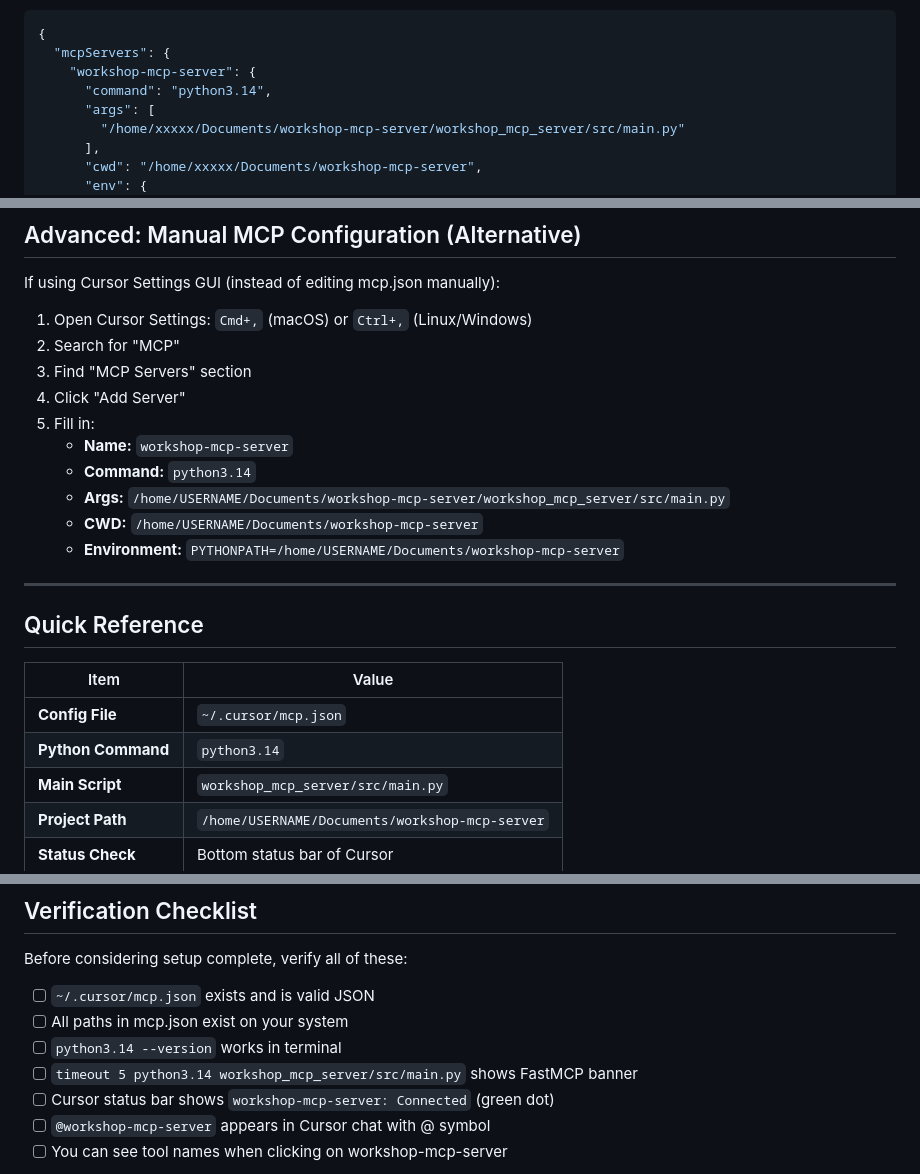
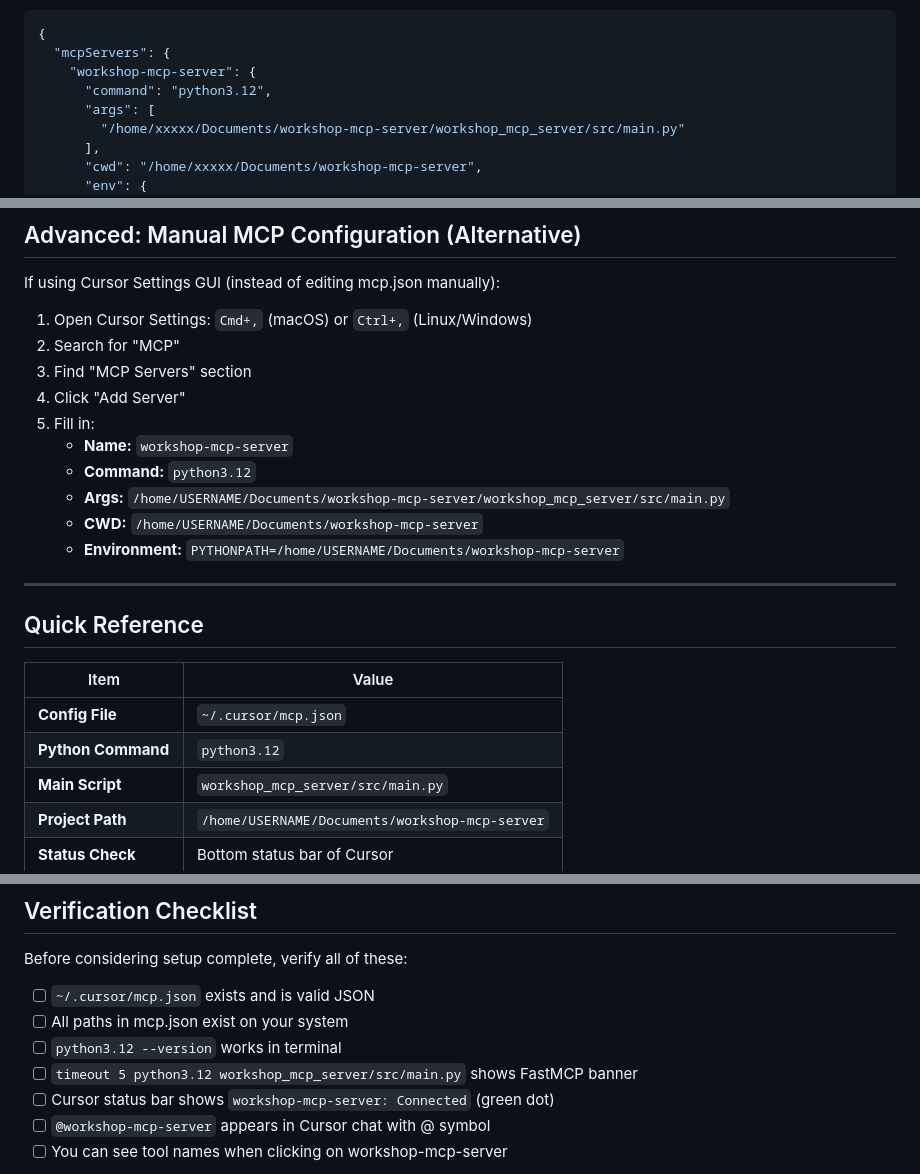
Before and after one commit to gangwgr/workshop-mcp-server, a Markdown page: SETUP_GUIDE_CURSOR.md, 3 parts joined by grey strips. GitHub-like rendering.

```diff
--- a/SETUP_GUIDE_CURSOR.md
+++ b/SETUP_GUIDE_CURSOR.md
@@ -105,7 +126,7 @@ whoami
 {
   "mcpServers": {
     "workshop-mcp-server": {
-      "command": "python3.14",
+      "command": "python3.12",
       "args": [
         "/home/xxxxx/Documents/workshop-mcp-server/workshop_mcp_server/src/main.py"
       ],
@@ -358,7 +379,7 @@ If using Cursor Settings GUI (instead of editing mcp.json manually):
 4. Click "Add Server"
 5. Fill in:
    - **Name:** `workshop-mcp-server`
-   - **Command:** `python3.14`
+   - **Command:** `python3.12`
    - **Args:** `/home/USERNAME/Documents/workshop-mcp-server/workshop_mcp_server/src/main.py`
    - **CWD:** `/home/USERNAME/Documents/workshop-mcp-server`
    - **Environment:** `PYTHONPATH=/home/USERNAME/Documents/workshop-mcp-server`
@@ -370,7 +391,7 @@ If using Cursor Settings GUI (instead of editing mcp.json manually):
 | Item | Value |
 |------|-------|
 | **Config File** | `~/.cursor/mcp.json` |
-| **Python Command** | `python3.14` |
+| **Python Command** | `python3.12` |
 | **Main Script** | `workshop_mcp_server/src/main.py` |
 | **Project Path** | `/home/USERNAME/Documents/workshop-mcp-server` |
 | **Status Check** | Bottom status bar of Cursor |
@@ -384,8 +405,8 @@ Before considering setup complete, verify all of these:
 
 - [ ] `~/.cursor/mcp.json` exists and is valid JSON
 - [ ] All paths in mcp.json exist on your system
-- [ ] `python3.14 --version` works in terminal
-- [ ] `timeout 5 python3.14 workshop_mcp_server/src/main.py` shows FastMCP banner
+- [ ] `python3.12 --version` works in terminal
+- [ ] `timeout 5 python3.12 workshop_mcp_server/src/main.py` shows FastMCP banner
 - [ ] Cursor status bar shows `workshop-mcp-server: Connected` (green dot)
 - [ ] `@workshop-mcp-server` appears in Cursor chat with @ symbol
 - [ ] You can see tool names when clicking on workshop-mcp-server
```
Also changed, not shown: other parts of SETUP_GUIDE_CURSOR.md (+44 -23 lines).
